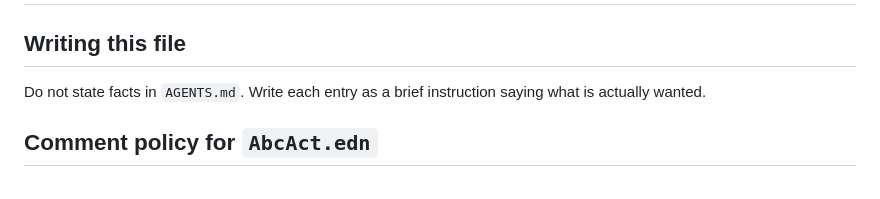
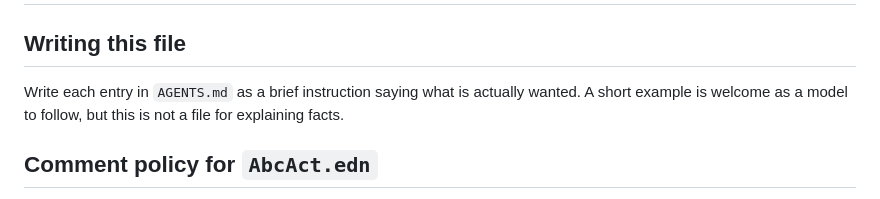
Before and after one commit to soh-arch/goku-karabiner-config, a Markdown page: AGENTS.md, the part around the change. Rendered like a GitHub page.

Commit message:
docs: allow short examples in AGENTS.md
Co-Authored-By: Claude Opus 5.5 <noreply@anthropic.com>

```diff
--- a/AGENTS.md
+++ b/AGENTS.md
@@ -2,8 +2,9 @@
 
 ## Writing this file
 
-Do not state facts in `AGENTS.md`. Write each entry as a brief instruction
-saying what is actually wanted.
+Write each entry in `AGENTS.md` as a brief instruction saying what is
+actually wanted. A short example is welcome as a model to follow, but this
+is not a file for explaining facts.
 
 ## Comment policy for `AbcAct.edn`
 
```
